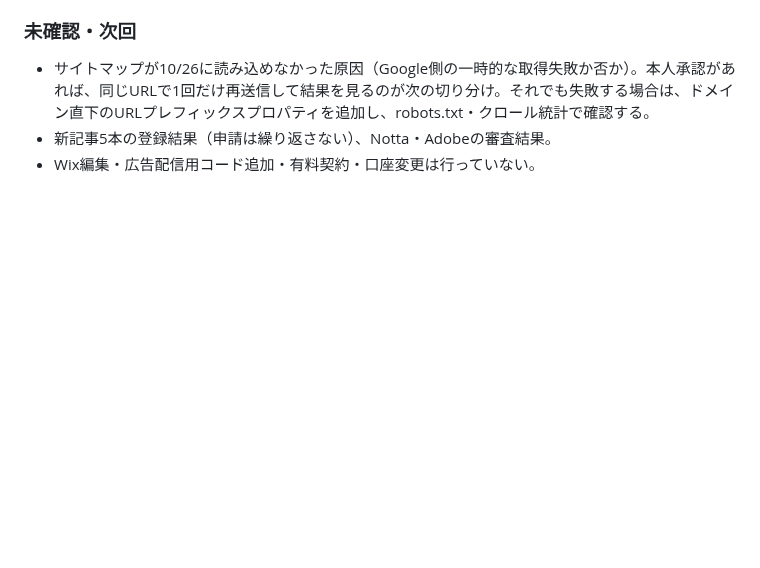
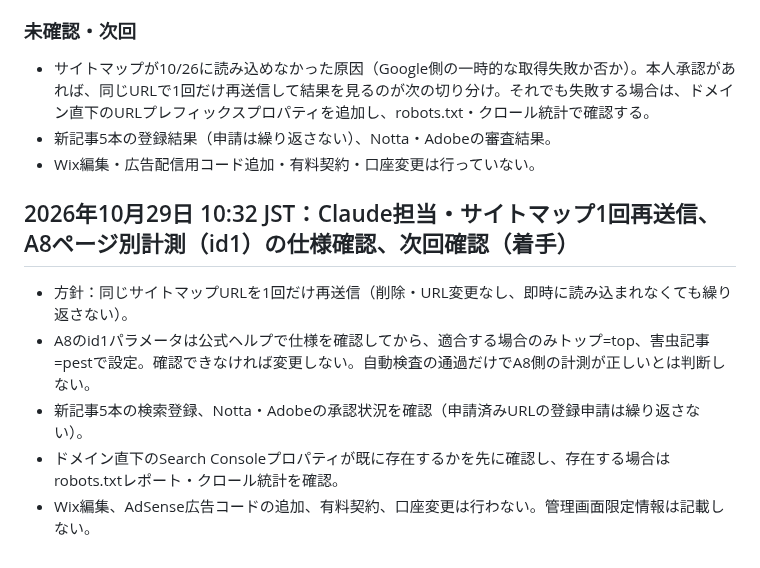
Before and after one commit to magonoteinnovation-ctrl/ai-revenue-site, a Markdown page: 作業引継ぎ.md, the part around the change. GitHub-like rendering; blank space fills up the shorter version.

Commit message:
引継ぎ：Claude サイトマップ再送信・id1確認の着手

```diff
--- a/作業引継ぎ.md
+++ b/作業引継ぎ.md
@@ -354,3 +354,10 @@
 - サイトマップが10/26に読み込めなかった原因（Google側の一時的な取得失敗か否か）。本人承認があれば、同じURLで1回だけ再送信して結果を見るのが次の切り分け。それでも失敗する場合は、ドメイン直下のURLプレフィックスプロパティを追加し、robots.txt・クロール統計で確認する。
 - 新記事5本の登録結果（申請は繰り返さない）、Notta・Adobeの審査結果。
 - Wix編集・広告配信用コード追加・有料契約・口座変更は行っていない。
+
+## 2026年10月29日 10:32 JST：Claude担当・サイトマップ1回再送信、A8ページ別計測（id1）の仕様確認、次回確認（着手）
+- 方針：同じサイトマップURLを1回だけ再送信（削除・URL変更なし、即時に読み込まれなくても繰り返さない）。
+- A8のid1パラメータは公式ヘルプで仕様を確認してから、適合する場合のみトップ=top、害虫記事=pestで設定。確認できなければ変更しない。自動検査の通過だけでA8側の計測が正しいとは判断しない。
+- 新記事5本の検索登録、Notta・Adobeの承認状況を確認（申請済みURLの登録申請は繰り返さない）。
+- ドメイン直下のSearch Consoleプロパティが既に存在するかを先に確認し、存在する場合はrobots.txtレポート・クロール統計を確認。
+- Wix編集、AdSense広告コードの追加、有料契約、口座変更は行わない。管理画面限定情報は記載しない。
```
